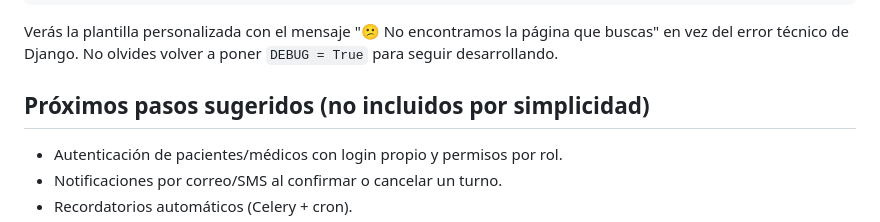
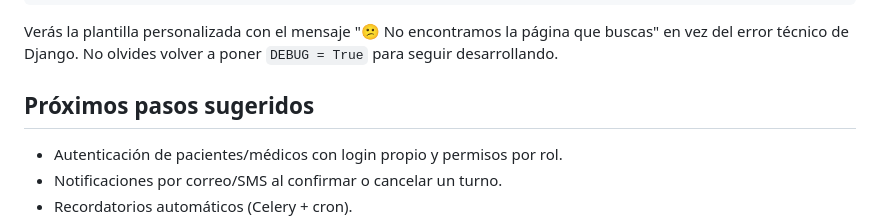
Before and after one commit to powesito/turnos_medicos-main-main, a Markdown page: README.md, the part around the change. Drawn GitHub-style.

Commit message:
Update README to simplify next steps section
Removed unnecessary section about suggested next steps.

```diff
--- a/README.md
+++ b/README.md
@@ -180,7 +180,7 @@ Verás la plantilla personalizada con el mensaje "😕 No encontramos la página
 que buscas" en vez del error técnico de Django. No olvides volver a poner
 `DEBUG = True` para seguir desarrollando.
 
-## Próximos pasos sugeridos (no incluidos por simplicidad)
+## Próximos pasos sugeridos
 
 - Autenticación de pacientes/médicos con login propio y permisos por rol.
 - Notificaciones por correo/SMS al confirmar o cancelar un turno.
```
